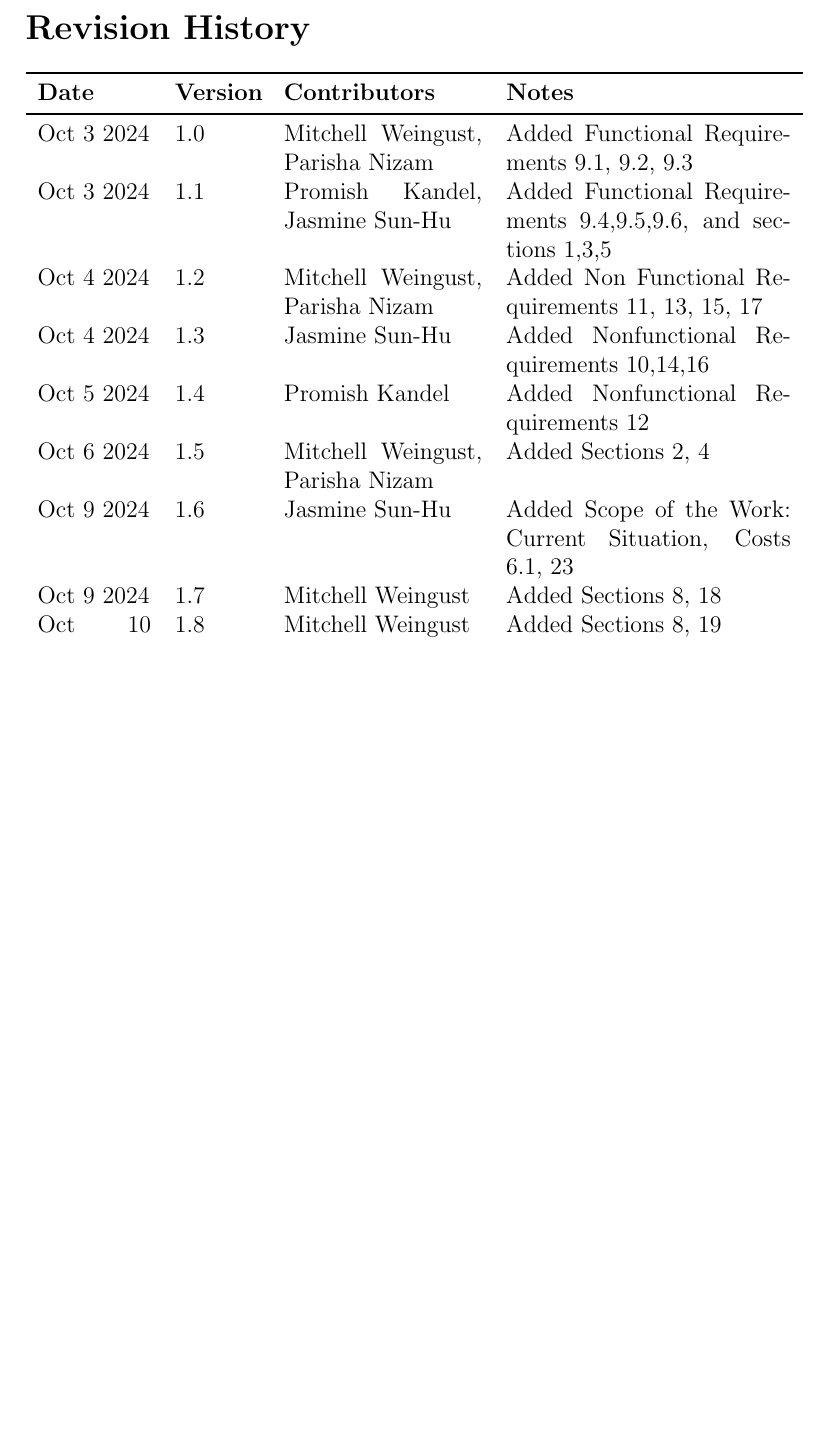
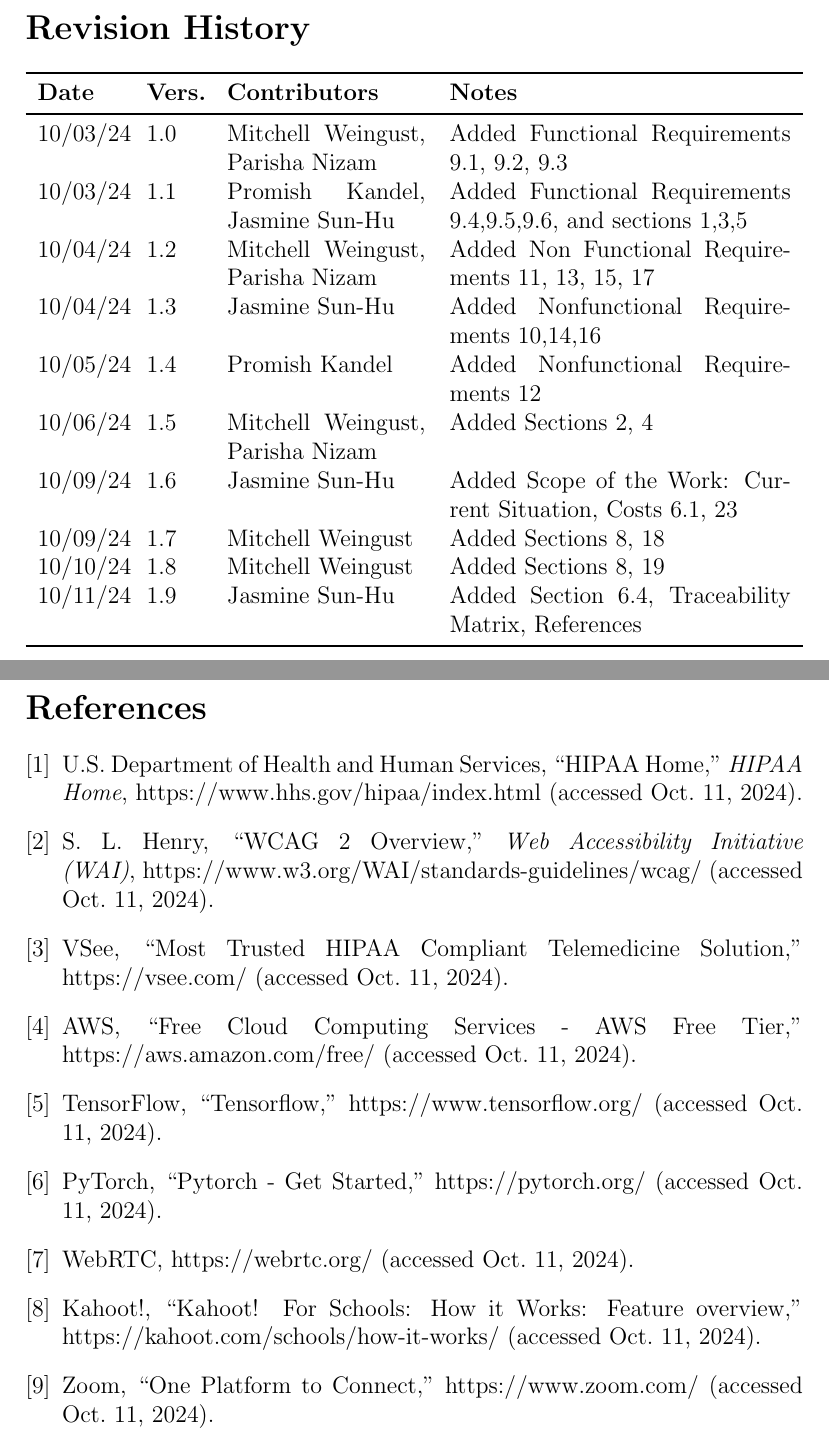
Before and after one commit to parishanizam/TeleHealth, a LaTeX document (docs/SRS-Volere/SRS.tex): part of page 6 of 58 before the commit and two parts of pages 6 and 59 of 59 after it, the two joined at a grey line, cut so that both start at the same text, the shorter picture padded with empty space. Compiled offline with pdfLaTeX.

Commit message:
added references

```diff
--- a/docs/SRS-Volere/SRS.tex
+++ b/docs/SRS-Volere/SRS.tex
@@ -47,18 +47,19 @@
 
 \section*{Revision History}
 
-\begin{tabularx}{\textwidth}{p{2cm}p{1.5cm}p{3.5cm}X}
-\toprule {\textbf{Date}} & {\textbf{Version}} & {\textbf{Contributors}} & {\textbf{Notes}}\\
+\begin{tabularx}{\textwidth}{p{1.5cm}p{1cm}p{3.5cm}X}
+\toprule {\textbf{Date}} & {\textbf{Vers.}} & {\textbf{Contributors}} & {\textbf{Notes}}\\
 \midrule
-Oct 3 2024 & 1.0 & Mitchell Weingust, Parisha Nizam & Added Functional Requirements 9.1, 9.2, 9.3 \\
-Oct 3 2024 & 1.1 & Promish Kandel, Jasmine Sun-Hu & Added Functional Requirements 9.4,9.5,9.6, and sections 1,3,5\\
-Oct 4 2024 & 1.2 & Mitchell Weingust, Parisha Nizam & Added Non Functional Requirements 11, 13, 15, 17\\
-Oct 4 2024 & 1.3 & Jasmine Sun-Hu & Added Nonfunctional Requirements 10,14,16\\
-Oct 5 2024 & 1.4 & Promish Kandel & Added Nonfunctional Requirements 12\\
-Oct 6 2024 & 1.5 & Mitchell Weingust, Parisha Nizam & Added Sections 2, 4\\
-Oct 9 2024 & 1.6 & Jasmine Sun-Hu & Added Scope of the Work: Current Situation, Costs 6.1, 23\\
-Oct 9 2024 & 1.7 & Mitchell Weingust & Added Sections 8, 18\\
-Oct 10 2024 & 1.8 & Mitchell Weingust & Added Sections 8, 19\\
+10/03/24 & 1.0 & Mitchell Weingust, Parisha Nizam & Added Functional Requirements 9.1, 9.2, 9.3 \\
+10/03/24 & 1.1 & Promish Kandel, Jasmine Sun-Hu & Added Functional Requirements 9.4,9.5,9.6, and sections 1,3,5\\
+10/04/24 & 1.2 & Mitchell Weingust, Parisha Nizam & Added Non Functional Requirements 11, 13, 15, 17\\
+10/04/24 & 1.3 & Jasmine Sun-Hu & Added Nonfunctional Requirements 10,14,16\\
+10/05/24 & 1.4 & Promish Kandel & Added Nonfunctional Requirements 12\\
+10/06/24 & 1.5 & Mitchell Weingust, Parisha Nizam & Added Sections 2, 4\\
+10/09/24 & 1.6 & Jasmine Sun-Hu & Added Scope of the Work: Current Situation, Costs 6.1, 23\\
+10/09/24 & 1.7 & Mitchell Weingust & Added Sections 8, 18\\
+10/10/24 & 1.8 & Mitchell Weingust & Added Sections 8, 19\\
+10/11/24 & 1.9 & Jasmine Sun-Hu & Added Section 6.4, Traceability Matrix, References\\
 \bottomrule
 \end{tabularx}
 
@@ -1460,4 +1461,38 @@ graduate attribute of Lifelong Learning.  Please answer the following questions:
   member pursue, and why did they make this choice?
 \end{enumerate}
 
+\newpage
+
+\begin{thebibliography}{9}
+
+  \bibitem{hipaa}
+  U.S. Department of Health and Human Services, “HIPAA Home,” \textit{HIPAA Home}, https://www.hhs.gov/hipaa/index.html (accessed Oct. 11, 2024).
+
+  \bibitem{wcag}
+  S. L. Henry, “WCAG 2 Overview,” \textit{Web Accessibility Initiative (WAI)}, https://www.w3.org/WAI/standards-guidelines/wcag/ (accessed Oct. 11, 2024).
+
+  \bibitem{vsee}
+  VSee, “Most Trusted HIPAA Compliant Telemedicine Solution,” https://vsee.com/ (accessed Oct. 11, 2024).
+
+  \bibitem{aws}
+  AWS, “Free Cloud Computing Services - AWS Free Tier,” https://aws.amazon.com/free/ (accessed Oct. 11, 2024).
+
+  \bibitem{tensorflow}
+  TensorFlow, “Tensorflow,” https://www.tensorflow.org/ (accessed Oct. 11, 2024).
+
+  \bibitem{pytorch}
+  PyTorch, “Pytorch - Get Started,” https://pytorch.org/ (accessed Oct. 11, 2024).
+
+  \bibitem{webrtc}
+  WebRTC, https://webrtc.org/ (accessed Oct. 11, 2024).
+
+  \bibitem{kahoot}
+  Kahoot!, “Kahoot! For Schools: How it Works: Feature overview,” https://kahoot.com/schools/how-it-works/ (accessed Oct. 11, 2024).
+
+  \bibitem{zoom}
+  Zoom, “One Platform to Connect,” https://www.zoom.com/ (accessed Oct. 11, 2024).
+
+  \end{thebibliography}
+
+
 \end{document}
```
Also changed, not shown: docs/SRS-Volere/SRS.pdf, docs/SRS-Volere/SRS.tex (38 more changed lines).
